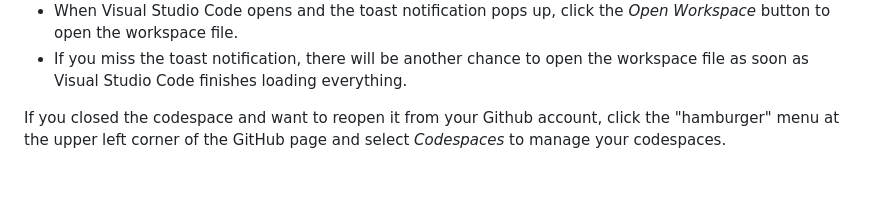
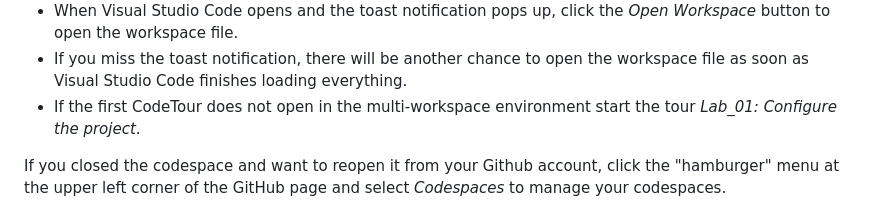
Before and after one commit to jmussman/practical-typescript, a Markdown page: README.md, the part around the change. GitHub-like rendering; blank space fills up the shorter version.

Commit message:
CodeTour fails to open in workspace

```diff
--- a/README.md
+++ b/README.md
@@ -57,6 +57,7 @@ Configuration steps:
 * Click the *Create codespace on main* button to launch the codespace.
 * When Visual Studio Code opens and the toast notification pops up, click the *Open Workspace* button to open the workspace file.
 * If you miss the toast notification, there will be another chance to open the workspace file as soon as Visual Studio Code finishes loading everything.
+* If the first CodeTour does not open in the multi-workspace environment start the tour *Lab_01: Configure the project*.
 
 If you closed the codespace and want to reopen it from your Github account, click the "hamburger" menu at the upper
 left corner of the GitHub page and select *Codespaces* to manage your codespaces.
```
